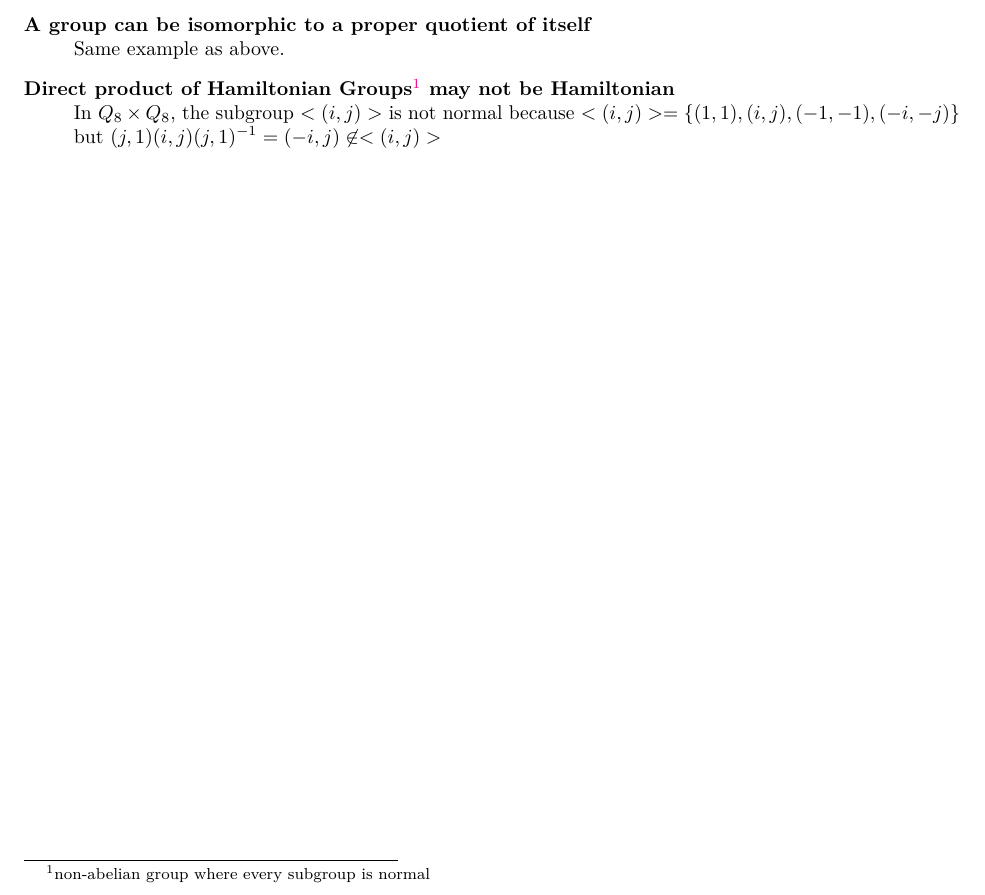
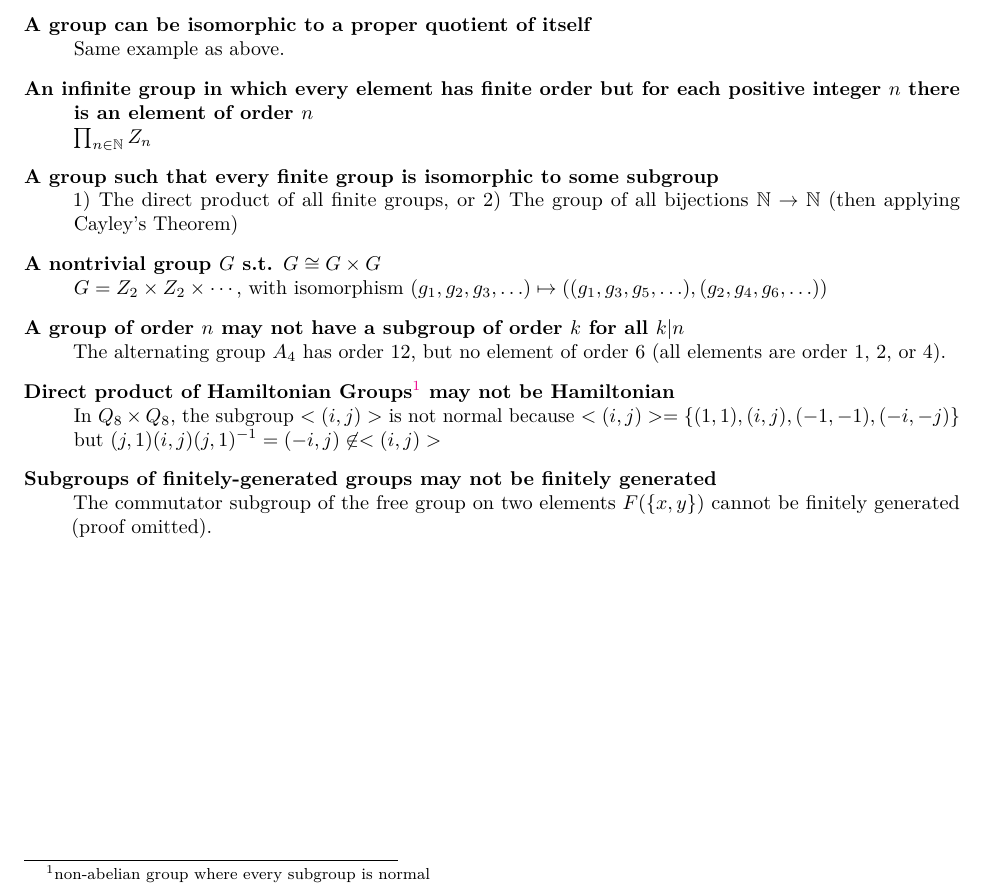
Before and after one commit to preetum/notes, a LaTeX problem sheet (counterexamples.tex): part of the page, cut so that both start at the same text. Compiled offline with pdfLaTeX.

Commit message:
more counterex

```diff
--- a/counterexamples.tex
+++ b/counterexamples.tex
@@ -69,11 +69,31 @@ but $H \not\cong K$ (because $\text{ker} \phi$ is non-trivial).
 \item[A group can be isomorphic to a proper quotient of itself]
 Same example as above.
 
+\item[An infinite group in which every element has finite order but for each positive
+integer $n$ there is an element of order $n$]
+$\prod_{n \in \mathbb{N}} Z_n$
+
+\item[A group such that every finite group is isomorphic to some subgroup]
+1) The direct product of all finite groups, or 2) The group of all bijections
+$\mathbb{N} \to \mathbb{N}$ (then applying Cayley's Theorem)
+
+\item[A nontrivial group $G$ s.t. $G \cong G \x G$]
+$G = Z_2 \x Z_2 \x \cdots$, with isomorphism $(g_1, g_2, g_3, \hdots) \mapsto
+((g_1, g_3, g_5, \hdots), (g_2, g_4, g_6, \hdots))$
+
+\item[A group of order $n$ may not have a subgroup of order $k$ for all $k | n$]
+The alternating group $A_4$ has order 12, but no element of order 6 (all elements are order 1, 2, or 4).
+
 \item[Direct product of Hamiltonian Groups\footnote{non-abelian group where
 every subgroup is normal} may not be Hamiltonian]
 In $Q_8 \x Q_8$, the subgroup $<(i, j)>$ is not normal because $<(i, j)> = \{(1,
 1), (i, j), (-1, -1), (-i, -j) \}$ but $(j, 1)(i, j)(j, 1)^{-1} = (-i, j)
 \not\in <(i, j)>$
+
+\item[Subgroups of finitely-generated groups may not be finitely generated]
+The commutator subgroup of the free group on two elements $F(\{x, y\})$ cannot
+be finitely generated (proof omitted).
+
 \end{description}
 
 \end{document}
```
Also changed, not shown: counterexamples.pdf.
